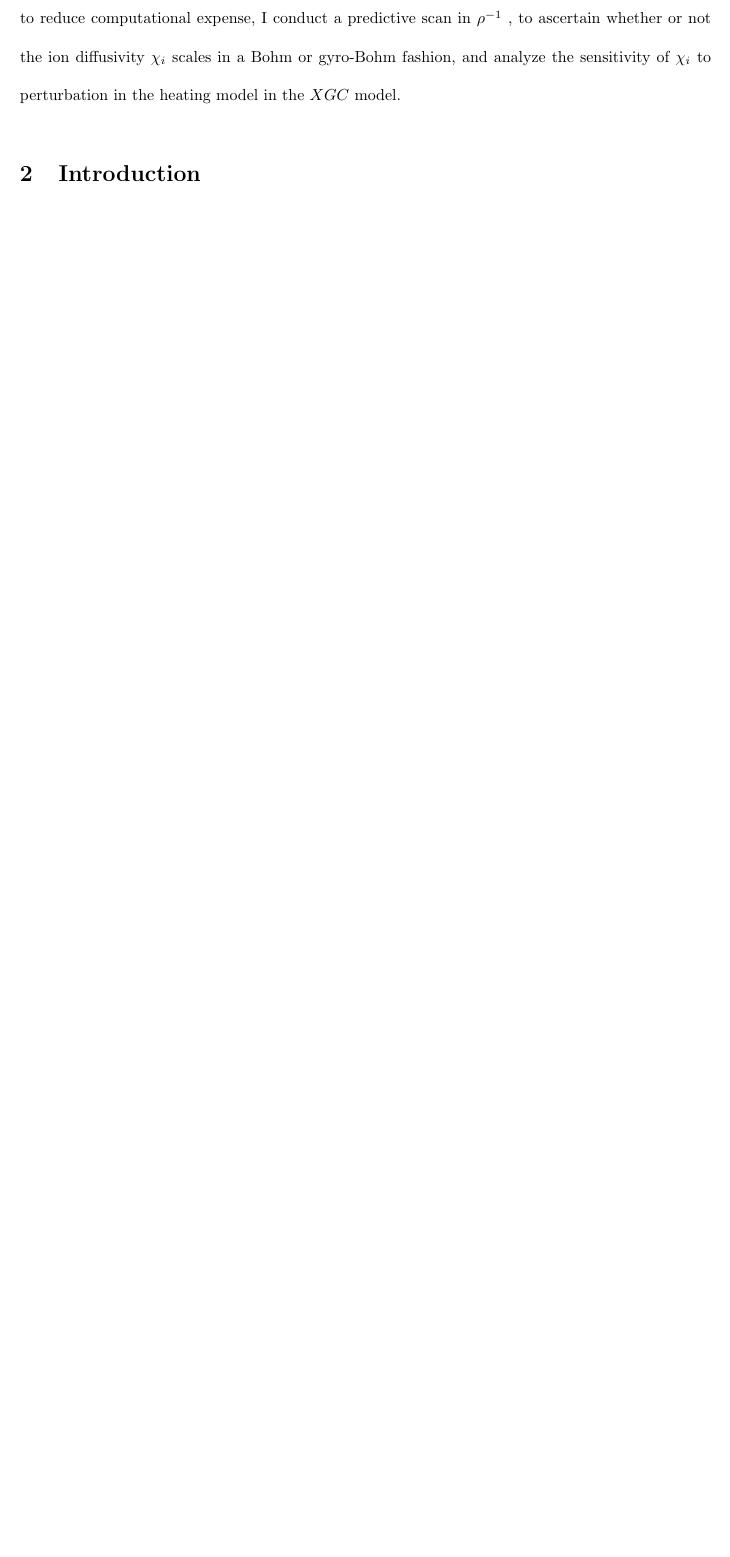
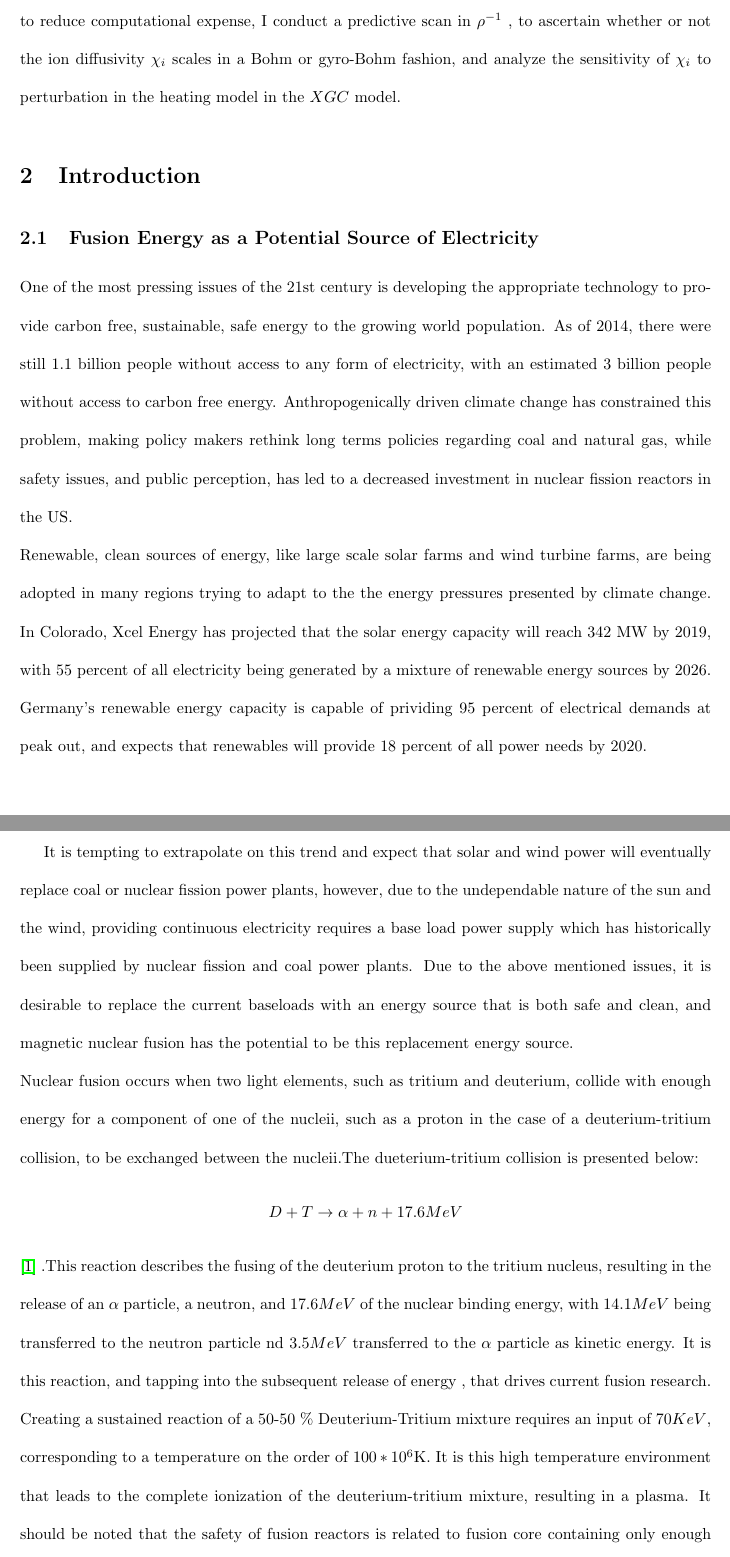
Before and after one commit to EDShapiro/MIS_Proposal, a LaTeX thesis (Writing/Evan Shapiro Thesis Proposal 2_8_18.tex): part of page 2 of 8 before the commit and two parts of pages 2 and 3 of 11 after it, the two joined at a grey line, cut so that both start at the same text, the shorter picture padded with empty space. Compiled offline with pdfLaTeX.

Commit message:
Update on proposal

```diff
--- a/Writing/Evan Shapiro Thesis Proposal 2_8_18.tex
+++ b/Writing/Evan Shapiro Thesis Proposal 2_8_18.tex
@@ -26,3 +26,14 @@ fashion, and analyze the sensitivity of $\chi_i$ to perturbation in the heating
 model in the $XGC$ model.
 
 \section{Introduction}
+\subsection{Fusion Energy as a Potential Source of Electricity}
+One of the most pressing issues of the 21st century is developing the appropriate technology to provide carbon free, sustainable, safe energy to the growing world population.  As of 2014, there were still 1.1 billion people without access to any form of electricity, with an estimated 3 billion people without access to carbon free energy. Anthropogenically driven climate change has constrained this problem, making policy makers rethink long terms policies regarding coal and natural gas, while safety issues, and public perception, has led to a decreased investment in nuclear fission reactors in the US.\\
+Renewable, clean sources of energy, like large scale solar farms and wind turbine farms, are being adopted in many regions trying to adapt to the the energy pressures presented by climate change. In Colorado, Xcel Energy has projected that the solar energy capacity will reach 342 MW by 2019, with 55 percent of all electricity being generated by a mixture of renewable energy sources by 2026. Germany's renewable energy capacity is capable of prividing 95 percent of electrical demands at peak out, and expects that renewables will provide 18 percent of all power needs by 2020.\\
+
+It is tempting to extrapolate on this trend and expect that solar and wind power will eventually replace coal or nuclear fission power plants, however, due to the undependable nature of the sun and the wind, providing continuous electricity requires a base load power supply which has historically been supplied by nuclear fission and coal power plants. Due to the above mentioned issues, it is desirable to replace the current baseloads with an energy source that is both safe and clean, and  magnetic nuclear fusion has the potential to be this replacement energy source.\\
+Nuclear fusion occurs when two light elements, such as tritium and deuterium, collide with enough energy for a component of one of the nucleii, such as a proton in the case of a deuterium-tritium collision, to be exchanged  between the nucleii.The dueterium-tritium collision is presented below:
+$$
+D+T \rightarrow \alpha + n + 17.6 MeV
+$$
+\cite{J_Friedberg:1} .This reaction describes the fusing of the deuterium proton to the tritium nucleus, resulting in the release of an $\alpha$ particle, a neutron, and $17.6 MeV$ of the nuclear binding energy, with $14.1 MeV$ being transferred to the neutron particle nd $3.5 MeV$ transferred to the $\alpha$ particle as kinetic energy. It is this reaction, and tapping into the subsequent release of energy , that drives current fusion research. Creating a sustained reaction of a 50-50 $\%$ Deuterium-Tritium mixture requires an input of $70KeV$, corresponding to a temperature on the order of $100*10^6$K. It is this high temperature environment that leads to the complete ionization of the deuterium-tritium mixture, resulting in a plasma. It should be noted that the safety of fusion reactors is related to fusion core containing only enough fuel to maintain the plasma, whereas fission reactors have historically contained enough radiative material to power a plant for years, leading to the possibility of meltdown if cooling systems fail.
+\subsection{Meeting Power Balance in a Fusion Reactor}
```
Also changed, not shown: Writing/Evan Shapiro Thesis Proposal 2_8_18.pdf, Writing/Evan Shapiro Thesis Proposal 2_8_18.tex (18 more changed lines).
